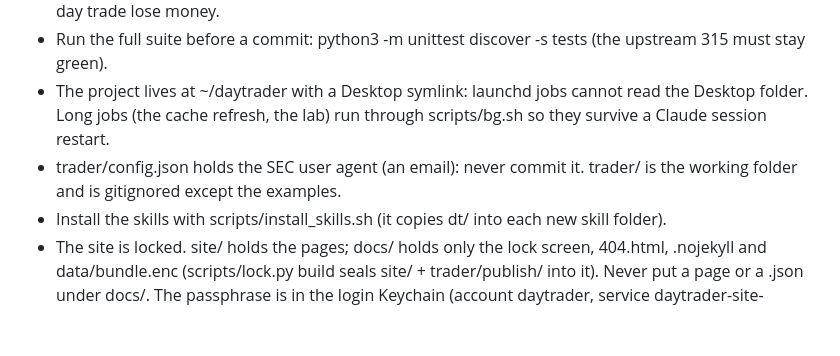
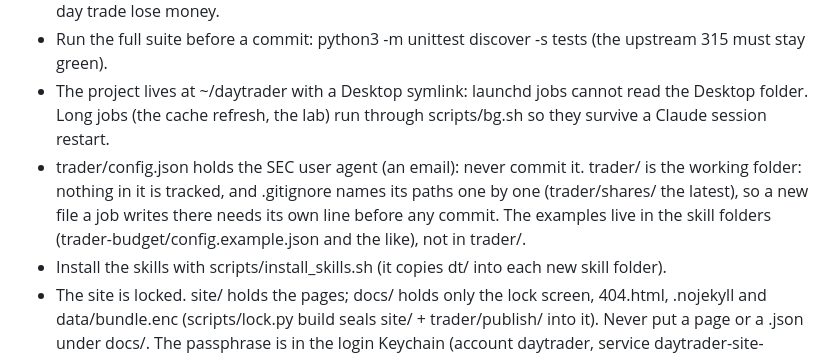
Before and after one commit to boydelliott242-art/daytrader, a Markdown page: CLAUDE.md, the part around the change. Rendered like a GitHub page; blank space fills up the shorter version.

Commit message:
CLAUDE.md: trader/ is not ignored as a whole and holds no examples
The line said trader/ "is gitignored except the examples". Nothing under trader/ is
tracked, .gitignore names each of its paths one by one (trader/shares/ was the last one
missing, added in e298a98), and the examples live in the skill folders
(trader-budget/config.example.json and the like). The rule now says so, and that a new
file a job writes under trader/ needs its own .gitignore line before any commit.

Co-Authored-By: Claude Opus 5.5 <noreply@anthropic.com>

```diff
--- a/CLAUDE.md
+++ b/CLAUDE.md
@@ -11,8 +11,10 @@
 - Run the full suite before a commit: python3 -m unittest discover -s tests (the upstream 315 must stay green).
 - The project lives at ~/daytrader with a Desktop symlink: launchd jobs cannot read the Desktop folder. Long jobs
   (the cache refresh, the lab) run through scripts/bg.sh so they survive a Claude session restart.
-- trader/config.json holds the SEC user agent (an email): never commit it. trader/ is the working folder and is
-  gitignored except the examples.
+- trader/config.json holds the SEC user agent (an email): never commit it. trader/ is the working folder: nothing in it
+  is tracked, and .gitignore names its paths one by one (trader/shares/ the latest), so a new file a job writes there
+  needs its own line before any commit. The examples live in the skill folders (trader-budget/config.example.json and
+  the like), not in trader/.
 - Install the skills with scripts/install_skills.sh (it copies dt/ into each new skill folder).
 - The site is locked. site/ holds the pages; docs/ holds only the lock screen, 404.html, .nojekyll and
   data/bundle.enc (scripts/lock.py build seals site/ + trader/publish/ into it). Never put a page or a .json under
```
